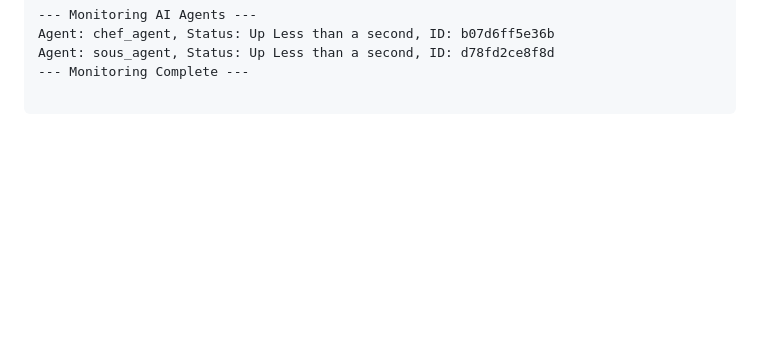
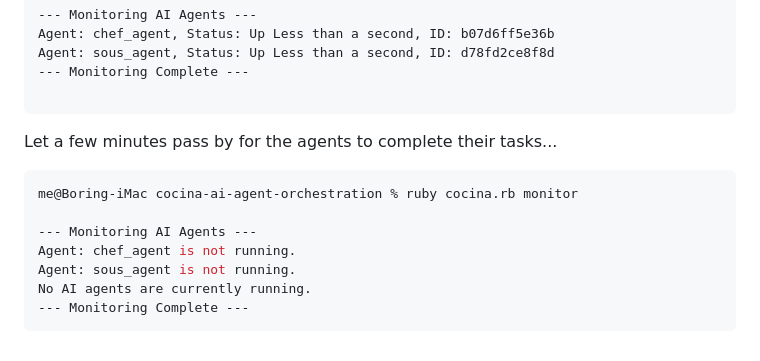
Before and after one commit to zachdwight/cocina-ai-agent-orchestration, a Markdown page: README.md, the part around the change. Rendered like a GitHub page; blank space fills up the shorter version.

````diff
--- a/README.md
+++ b/README.md
@@ -157,3 +157,15 @@ Agent: sous_agent, Status: Up Less than a second, ID: d78fd2ce8f8d
 --- Monitoring Complete ---
 
 ```
+
+Let a few minutes pass by for the agents to complete their tasks...
+
+``` bash
+me@Boring-iMac cocina-ai-agent-orchestration % ruby cocina.rb monitor
+
+--- Monitoring AI Agents ---
+Agent: chef_agent is not running.
+Agent: sous_agent is not running.
+No AI agents are currently running.
+--- Monitoring Complete ---
+```
````
